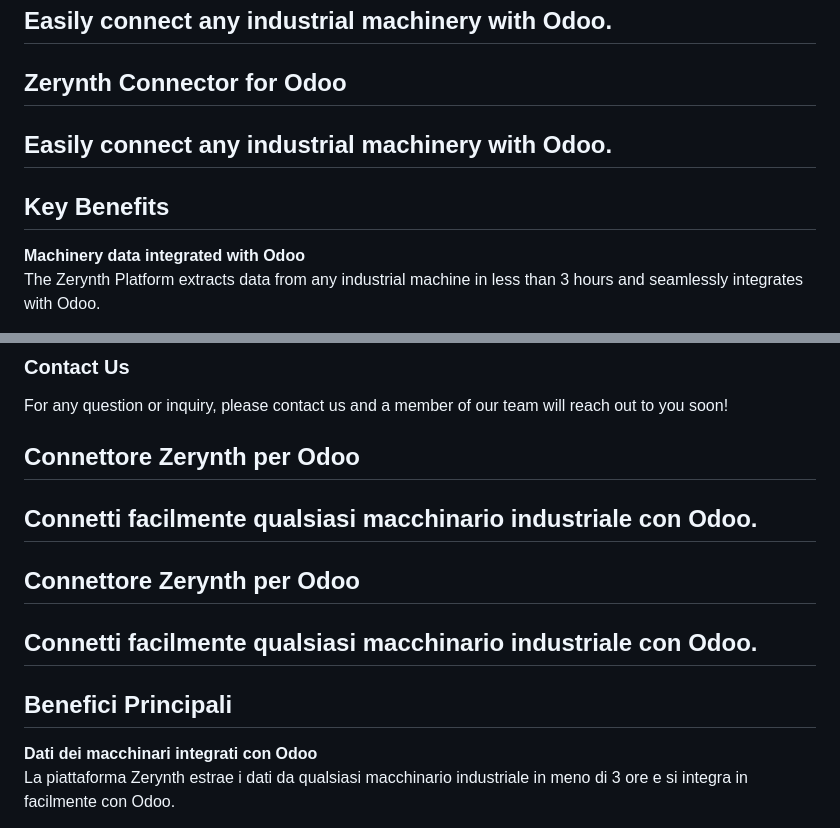
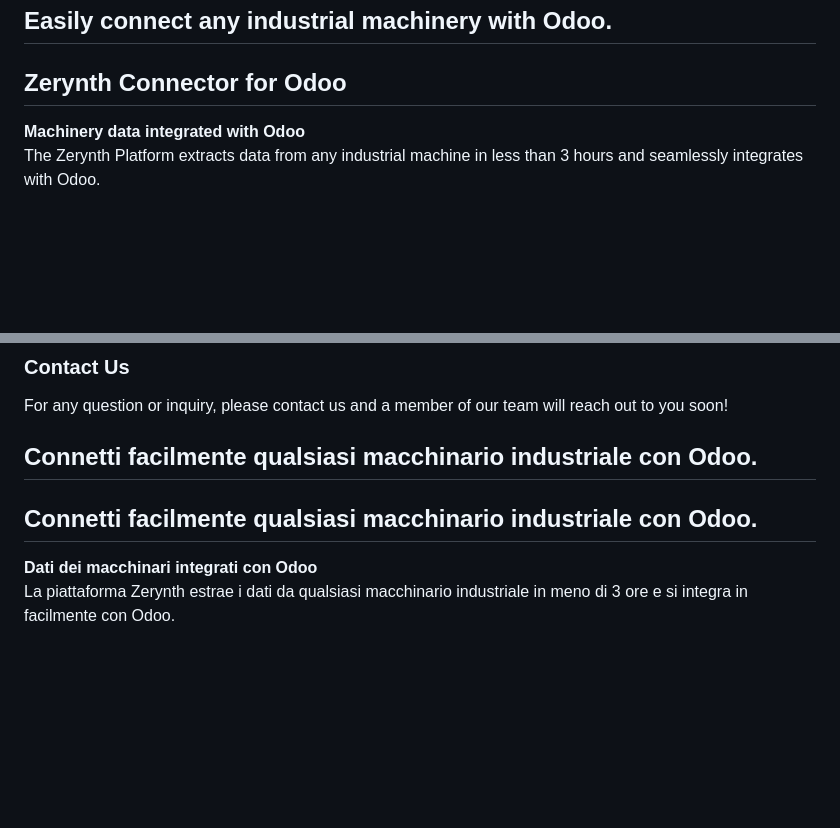
Before and after one commit to zerynthdev/ZCloudAPP, a Markdown page: README.md, 2 parts joined by grey strips. Rendered like a GitHub page; blank space fills up the shorter version.

```diff
--- a/README.md
+++ b/README.md
@@ -1,10 +1,6 @@
 ## Easily connect any industrial machinery with Odoo.
 
 ## **Zerynth Connector for Odoo**
-
-## Easily connect any industrial machinery with Odoo.
-
-## Key Benefits
 
 **Machinery data integrated with Odoo**
 The Zerynth Platform extracts data from any industrial machine in less than 3 hours and seamlessly integrates with Odoo.
@@ -72,17 +68,9 @@ Book your personalized demo and speak with one of our IoT experts to discover th
 For any question or inquiry, please contact us and a member of our team will reach out to you soon!
 
 
-
-
-## **Connettore Zerynth per Odoo**
+## Connetti facilmente qualsiasi macchinario industriale con Odoo.
 
 ## Connetti facilmente qualsiasi macchinario industriale con Odoo.
-
-## **Connettore Zerynth per Odoo**
-
-## Connetti facilmente qualsiasi macchinario industriale con Odoo.
-
-## Benefici Principali
 
 **Dati dei macchinari integrati con Odoo**
 La piattaforma Zerynth estrae i dati da qualsiasi macchinario industriale in meno di 3 ore e si integra in facilmente con Odoo.
```
